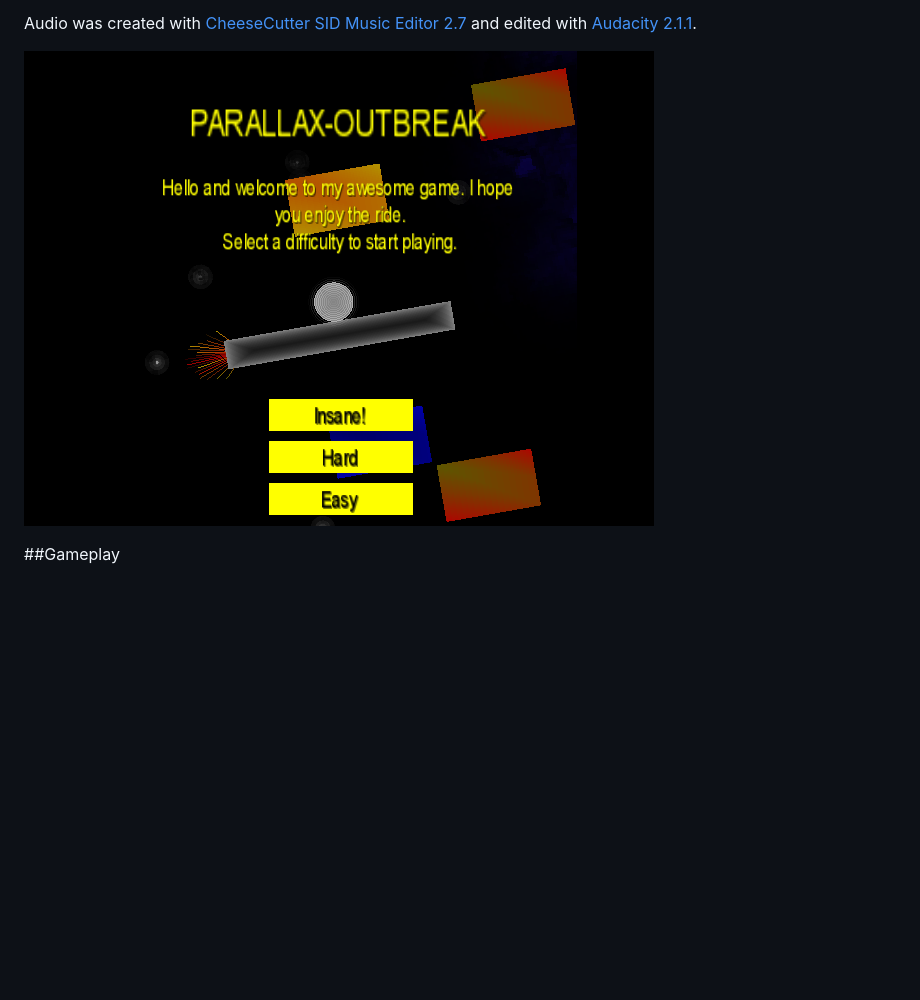
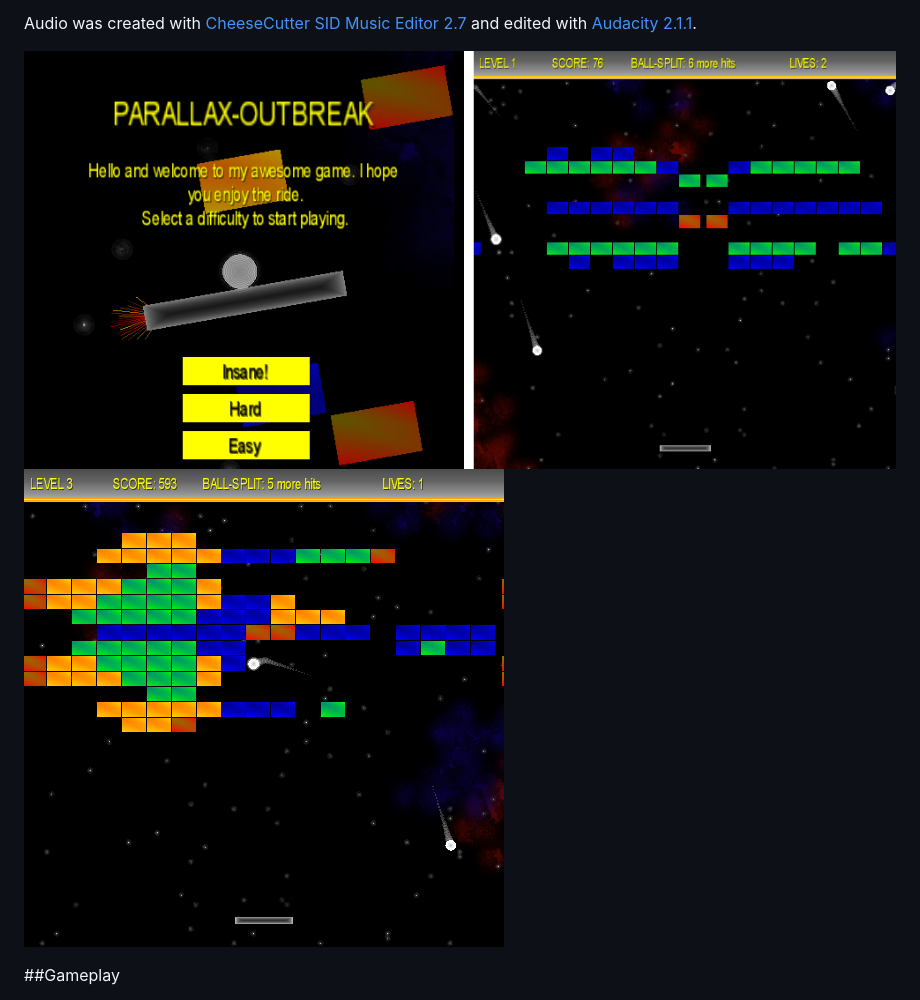
Before and after one commit to Ripley6811/Parallax-Outbreak, a Markdown page: README.md, the part around the change. Rendered like a GitHub page; pictures changed too: screenshots/11.png (added), screenshots/sample1.png (added); blank space fills up the shorter version.

Commit message:
screenshots added and readme update

```diff
--- a/README.md
+++ b/README.md
@@ -15,7 +15,8 @@ or Pixmap classes.
 Audio was created with [CheeseCutter SID Music Editor 2.7](http://theyamo.kapsi.fi/ccutter/about.html)
 and edited with [Audacity 2.1.1](http://audacityteam.org/).
 
-![alt tag](/parallax_outbreak.png)
+![alt tag](/screenshots/sample1.png)
+![alt tag](/screenshots/11.png)
 
 ##Gameplay
 
```
Also changed, not shown: screenshots/2.png (added), screenshots/8.png (added), screenshots/parallax_outbreak.png (renamed from parallax_outbreak.png).
